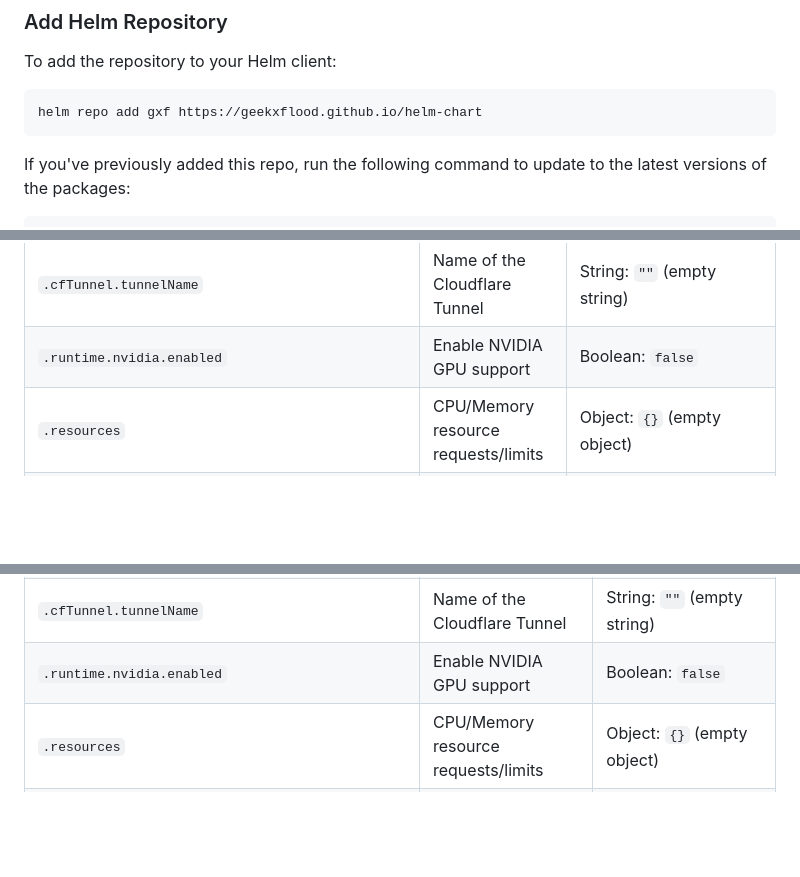
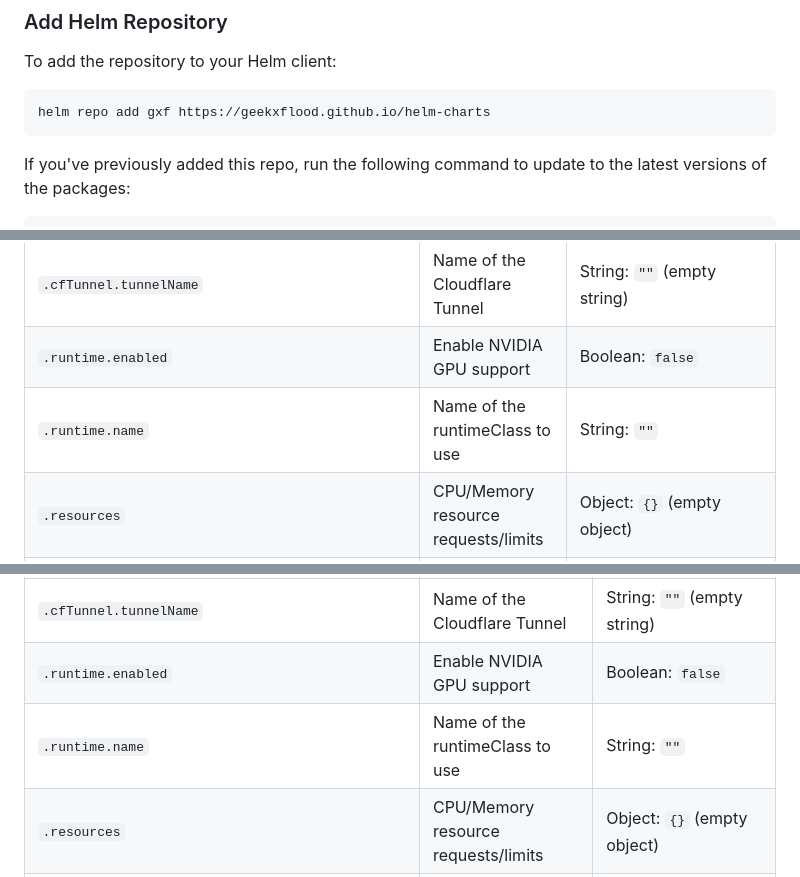
Before and after one commit to geekxflood/helm-charts, a Markdown page: README.md, 3 parts joined by grey strips. GitHub-like rendering; blank space fills up the shorter version.

Commit message:
Align README from main branch

````diff
--- a/README.md
+++ b/README.md
@@ -53,7 +53,7 @@
 To add the repository to your Helm client:
 
 ```shell
-helm repo add gxf https://geekxflood.github.io/helm-chart
+helm repo add gxf https://geekxflood.github.io/helm-charts
 ```
 
 If you've previously added this repo, run the following command to update to the latest versions of the packages:
@@ -252,7 +252,8 @@ List of apps available in this chart repo and their respective values.
 | `.cfTunnel.enabled` | Enable or disable Cloudflare Tunnel | Boolean: `false` |
 | `.cfTunnel.fqdn` | FQDN for Cloudflare Tunnel | String: `""` (empty string) |
 | `.cfTunnel.tunnelName` | Name of the Cloudflare Tunnel | String: `""` (empty string) |
-| `.runtime.nvidia.enabled` | Enable NVIDIA GPU support | Boolean: `false` |
+| `.runtime.enabled` | Enable NVIDIA GPU support | Boolean: `false` |
+| `.runtime.name` | Name of the runtimeClass to use | String: `""` |
 | `.resources` | CPU/Memory resource requests/limits | Object: `{}` (empty object) |
 | `.autoscaling.enabled` | Enable or disable autoscaling | Boolean: `false` |
 | `.autoscaling.minReplicas` | Minimum number of replicas | Integer: `1` |
@@ -347,7 +348,8 @@ List of apps available in this chart repo and their respective values.
 | `.cfTunnel.enabled` | Enable or disable Cloudflare Tunnel | Boolean: `false` |
 | `.cfTunnel.fqdn` | FQDN for Cloudflare Tunnel | String: `""` (empty string) |
 | `.cfTunnel.tunnelName` | Name of the Cloudflare Tunnel | String: `""` (empty string) |
-| `.runtime.nvidia.enabled` | Enable NVIDIA GPU support | Boolean: `false` |
+| `.runtime.enabled` | Enable NVIDIA GPU support | Boolean: `false` |
+| `.runtime.name` | Name of the runtimeClass to use | String: `""` |
 | `.resources` | CPU/Memory resource requests/limits | Object: `{}` (empty object) |
 | `.autoscaling.enabled` | Enable or disable autoscaling | Boolean: `false` |
 | `.autoscaling.minReplicas` | Minimum number of replicas | Integer: `1` |
````
Also changed, not shown: other parts of README.md (+1 -1 lines).
